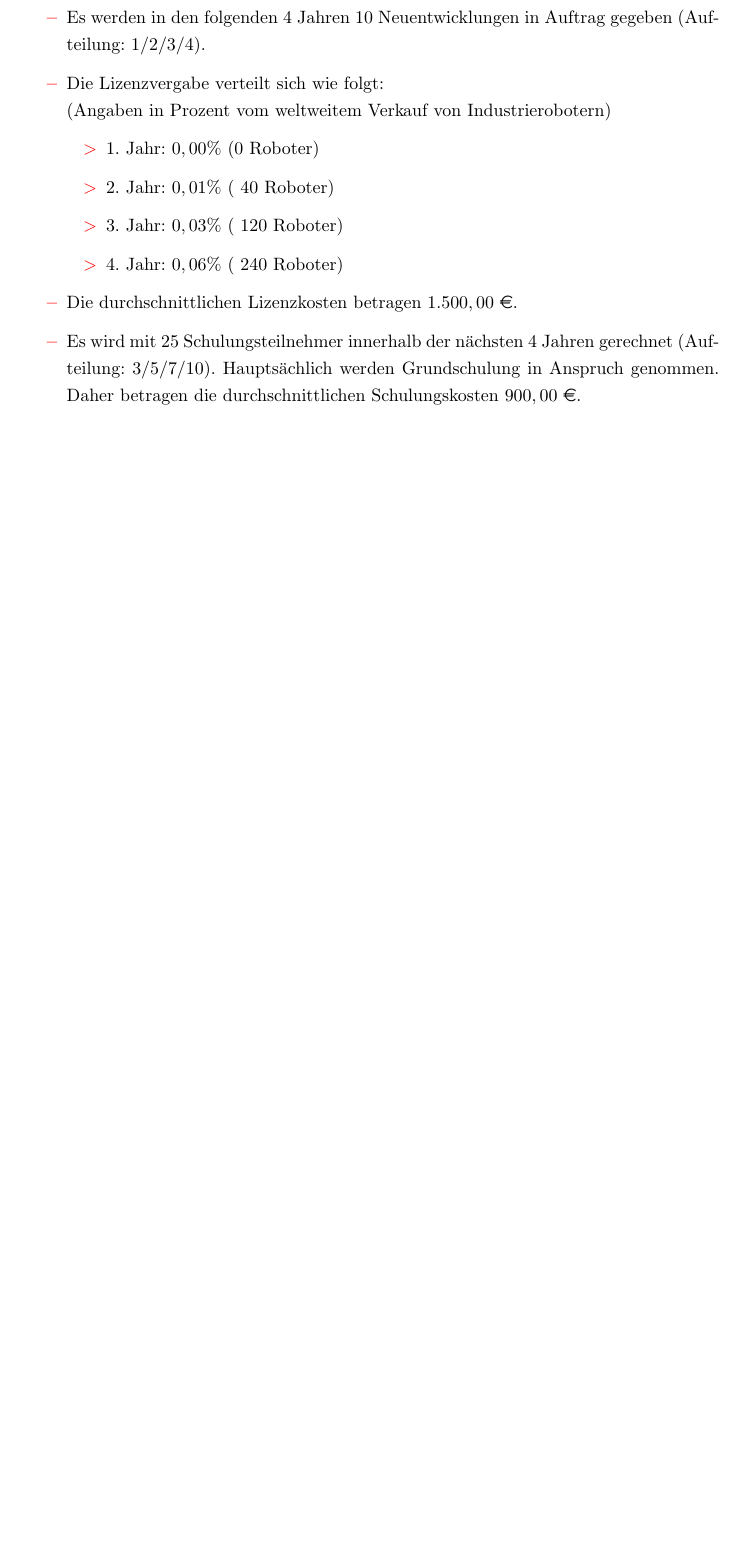
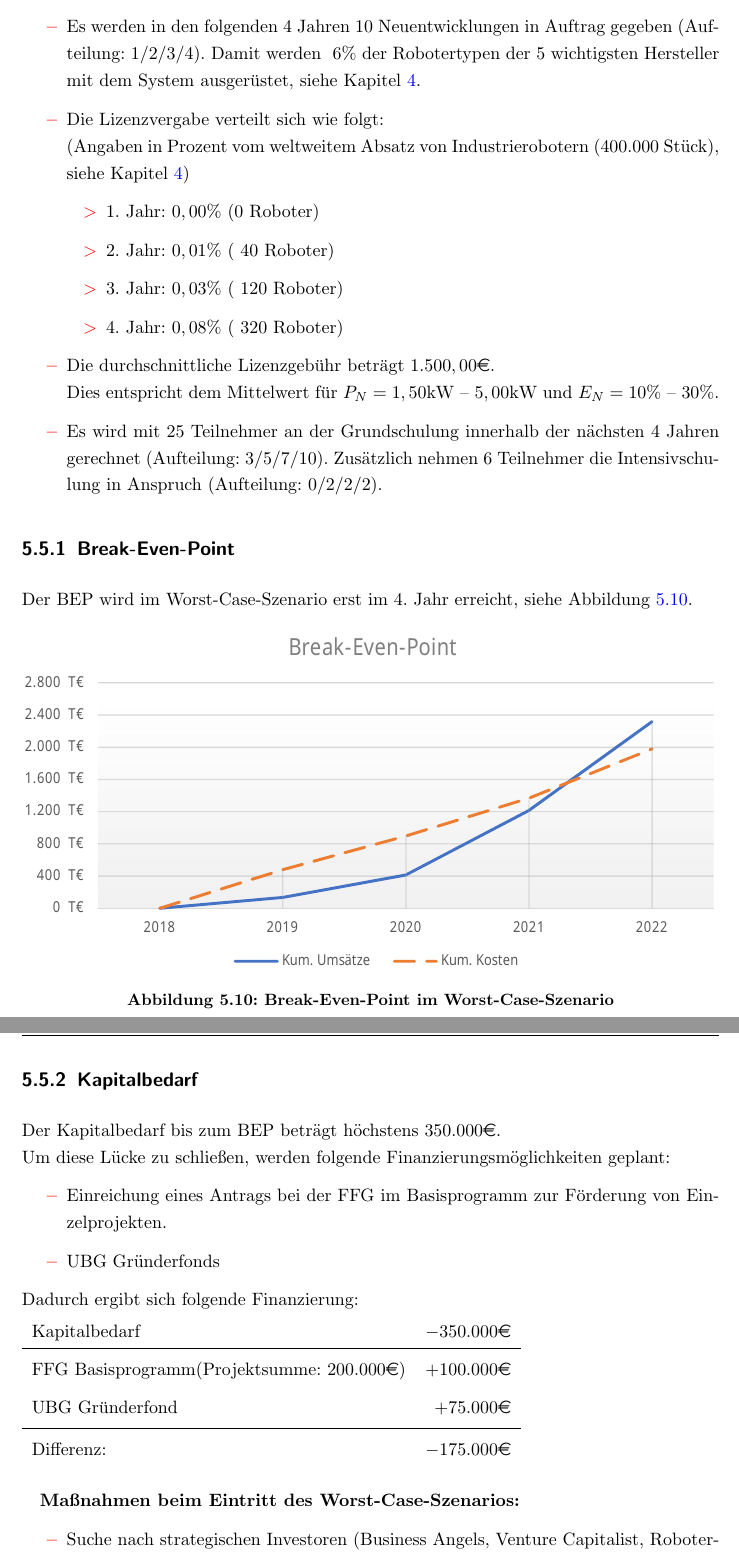
Before and after one commit to thunderbug1/BWL, a LaTeX document (Report/BusinessPlan.tex, which reads Report/Text/Finanzierung.tex): part of page 25 of 25 before the commit and two parts of pages 28 and 29 of 29 after it, the two joined at a grey line, cut so that both start at the same text, the shorter picture padded with empty space. The pictures show the PDF file Report/BusinessPlan.pdf that the author committed with the source.

Commit message:
Finanzierung fertiggestellt

```diff
--- a/Report/Text/Finanzierung.tex
+++ b/Report/Text/Finanzierung.tex
@@ -61,7 +95,7 @@ Für das Basis-Scenario wurden folgende Annahmen getroffen:
 		\item 3. Jahr: $0,09$\% (~360 Roboter)
 		\item 4. Jahr: $0,25$\% (~1000 Roboter)
 	\end{itemize}
-	\item Die durchschnittlichen Lizenzkosten betragen $1.500,00$\officialeuro.
+	\item Die durchschnittliche Lizenzgebühr beträgt $1.500,00$\officialeuro.\\ Dies entspricht dem Mittelwert für $P_N = 1,50$kW -- $5,00$kW und $E_N = 10$\% -- $30$\%.
 	\item Es wird mit 60 Teilnehmer an der Grundschulung innerhalb der nächsten 4 Jahren gerechnet (Aufteilung:~8/12/16/24). Zusätzlich nehmen 10 Teilnehmer die Intensivschulung in Anspruch (Aufteilung: 0/2/3/5).
 \end{itemize}
 
@@ -156,29 +190,91 @@ Dadurch ergibt sich folgende Finanzierung:\\
 \section{Best-Case-Szenario}
 Für das Basis-Scenario wurden folgende Annahmen getroffen:
 \begin{itemize}
-	\item Es werden in den folgenden 4 Jahren 30 Neuentwicklungen in Auftrag gegeben (Aufteilung:~4/6/8/12).
-	\item Die Lizenzvergabe verteilt sich wie folgt:\newline (Angaben in Prozent vom weltweitem Verkauf von Industrierobotern)
+	\item Es werden in den folgenden 4 Jahren 30 Neuentwicklungen in Auftrag gegeben (Aufteilung:~4/7/9/10). Damit werden $~17,6$\% der Robotertypen der 5 wichtigsten Hersteller mit dem System ausgerüstet, siehe Kapitel \ref{sec:Marketing}.
+	\item Die Lizenzvergabe verteilt sich wie folgt:\newline (Angaben in Prozent vom weltweitem Absatz von Industrierobotern ($400.000$ Stück), siehe Kapitel \ref{sec:Marketing})
 	\begin{itemize}
 		\item 1. Jahr: $0,00$\% (0 Roboter)
 		\item 2. Jahr: $0,05$\% (~200 Roboter)
-		\item 3. Jahr: $0,10$\% (~400 Roboter)
+		\item 3. Jahr: $0,20$\% (~800 Roboter)
 		\item 4. Jahr: $1,00$\% (~4000 Roboter)
 	\end{itemize}
-	\item Die durchschnittlichen Lizenzkosten betragen $1.500,00$ \officialeuro.
-	\item Es wird mit 120 Schulungsteilnehmer innerhalb der nächsten 4 Jahren gerechnet (Aufteilung:~8/24/36/52). Hauptsächlich werden Grundschulung in Anspruch genommen. Daher betragen die durchschnittlichen Schulungskosten $1.100,00$~\officialeuro.
+	\item Die durchschnittliche Lizenzgebühr beträgt $1.500,00$\officialeuro.\\ Dies entspricht dem Mittelwert für $P_N = 1,50$kW -- $5,00$kW und $E_N = 10$\% -- $30$\%.
+	\item Es wird mit 120 Teilnehmer an der Grundschulung innerhalb der nächsten 4 Jahren gerechnet (Aufteilung:~8/24/36/52). Zusätzlich nehmen 25 Teilnehmer die Intensivschulung in Anspruch (Aufteilung: 0/5/8/12).
 \end{itemize}
 
+\subsection{Break-Even-Point}
+Der BEP wird im Best-Case-Szenario bereits im 2. Jahr erreicht, siehe Abbildung \ref{fig:BestSzenario-BEP}.
+\begin{figure}[h]
+	\centering
+	\includegraphics[width=15cm]{BestSzenario-BEP.pdf}
+	\caption{Break-Even-Point im Best-Case-Szenario}
+	\label{fig:BestSzenario-BEP}
+\end{figure}
+
+\subsection{Kapitalbedarf}
+Der Kapitalbedarf bis zum BEP beträgt höchstens $120.000$\officialeuro.\\
+Um diese Lücke zu schließen, werden folgende Finanzierungsmöglichkeiten geplant:
+\begin{itemize}
+	\item Einreichung eines Antrags bei der FFG im Basisprogramm zur Förderung von Einzelprojekten.
+	\item UBG Gründerfonds
+\end{itemize}
+Dadurch ergibt sich folgende Finanzierung:\\
+\begin{tabular}{l r}
+	Kapitalbedarf & $-120.000$\officialeuro \\
+	\hline
+	FFG Basisprogramm(Projektsumme: $200.000$\officialeuro) & $+100.000$\officialeuro \\
+	UBG Gründerfond & $+20.000$\officialeuro \\
+	\bottomrule
+\end{tabular}\\
+
+\noindent Kurzfristige Liquiditätsschwankungen (spätere Zahlungen der Kunden, Projektvorfinanzierung, …) werden mit einem Kontokorrentkredit abgedeckt.
+
+\newpage
 \section{Worst-Case-Szenario}
 Für das Basis-Scenario wurden folgende Annahmen getroffen:
 \begin{itemize}
-	\item Es werden in den folgenden 4 Jahren 10 Neuentwicklungen in Auftrag gegeben (Aufteilung:~1/2/3/4).
-	\item Die Lizenzvergabe verteilt sich wie folgt:\newline (Angaben in Prozent vom weltweitem Verkauf von Industrierobotern)
+	\item Es werden in den folgenden 4 Jahren 10 Neuentwicklungen in Auftrag gegeben (Aufteilung:~1/2/3/4). Damit werden $~6$\% der Robotertypen der 5 wichtigsten Hersteller mit dem System ausgerüstet, siehe Kapitel \ref{sec:Marketing}.
+	\item Die Lizenzvergabe verteilt sich wie folgt:\newline (Angaben in Prozent vom weltweitem Absatz von Industrierobotern ($400.000$ Stück), siehe Kapitel \ref{sec:Marketing})
 	\begin{itemize}
 		\item 1. Jahr: $0,00$\% (0 Roboter)
 		\item 2. Jahr: $0,01$\% (~40 Roboter)
 		\item 3. Jahr: $0,03$\% (~120 Roboter)
-		\item 4. Jahr: $0,06$\% (~240 Roboter)
+		\item 4. Jahr: $0,08$\% (~320 Roboter)
 	\end{itemize}
-	\item Die durchschnittlichen Lizenzkosten betragen $1.500,00$ \officialeuro.
-	\item Es wird mit 25 Schulungsteilnehmer innerhalb der nächsten 4 Jahren gerechnet (Aufteilung:~3/5/7/10). Hauptsächlich werden Grundschulung in Anspruch genommen. Daher betragen die durchschnittlichen Schulungskosten $900,00$~\officialeuro.
+	\item Die durchschnittliche Lizenzgebühr beträgt $1.500,00$\officialeuro.\\ Dies entspricht dem Mittelwert für $P_N = 1,50$kW -- $5,00$kW und $E_N = 10$\% -- $30$\%.
+	\item Es wird mit 25 Teilnehmer an der Grundschulung innerhalb der nächsten 4 Jahren gerechnet (Aufteilung:~3/5/7/10). Zusätzlich nehmen 6 Teilnehmer die Intensivschulung in Anspruch (Aufteilung: 0/2/2/2).
 \end{itemize}
+
+\subsection{Break-Even-Point}
+Der BEP wird im Worst-Case-Szenario erst im 4. Jahr erreicht, siehe Abbildung \ref{fig:WorstSzenario-BEP}.
+\begin{figure}[h]
+	\centering
+	\includegraphics[width=15cm]{WorstSzenario-BEP.pdf}
+	\caption{Break-Even-Point im Worst-Case-Szenario}
+	\label{fig:WorstSzenario-BEP}
+\end{figure}
+
+\subsection{Kapitalbedarf}
+Der Kapitalbedarf bis zum BEP beträgt höchstens $350.000$\officialeuro.\\
+Um diese Lücke zu schließen, werden folgende Finanzierungsmöglichkeiten geplant:
+\begin{itemize}
+	\item Einreichung eines Antrags bei der FFG im Basisprogramm zur Förderung von Einzelprojekten.
+	\item UBG Gründerfonds
+\end{itemize}
+Dadurch ergibt sich folgende Finanzierung:\\
+\begin{tabular}{l r}
+	Kapitalbedarf & $-350.000$\officialeuro \\
+	\hline
+	FFG Basisprogramm(Projektsumme: $200.000$\officialeuro) & $+100.000$\officialeuro \\
+	UBG Gründerfond & $+75.000$\officialeuro \\
+	\bottomrule
+	Differenz: & $-175.000$\officialeuro
+\end{tabular}\\
+
+\textbf{Maßnahmen beim Eintritt des Worst-Case-Szenarios:}
+\begin{itemize}
+	\item Suche nach strategischen Investoren (Business Angels, Venture Capitalist, Roboterhersteller)
+	\item Prüfung alternativer Förderungen
+	\item Bankdarlehen im Zug der FFG-Förderung
+\end{itemize}
+Kurzfristige Liquiditätsschwankungen (spätere Zahlungen der Kunden, Projektvorfinanzierung, …) werden mit einem Kontokorrentkredit abgedeckt.
```
Also changed, not shown: Report/BusinessPlan.pdf, Report/Images/BasisSzenario-PlanGuV.pdf, Report/Images/BestSzenario-BEP.pdf (added), Report/Images/Lizenzgebuehr.pdf, Report/Images/WorstSzenario-BEP.pdf (added), Report/Text/Finanzierung.tex (48 more changed lines), 4 other files.
